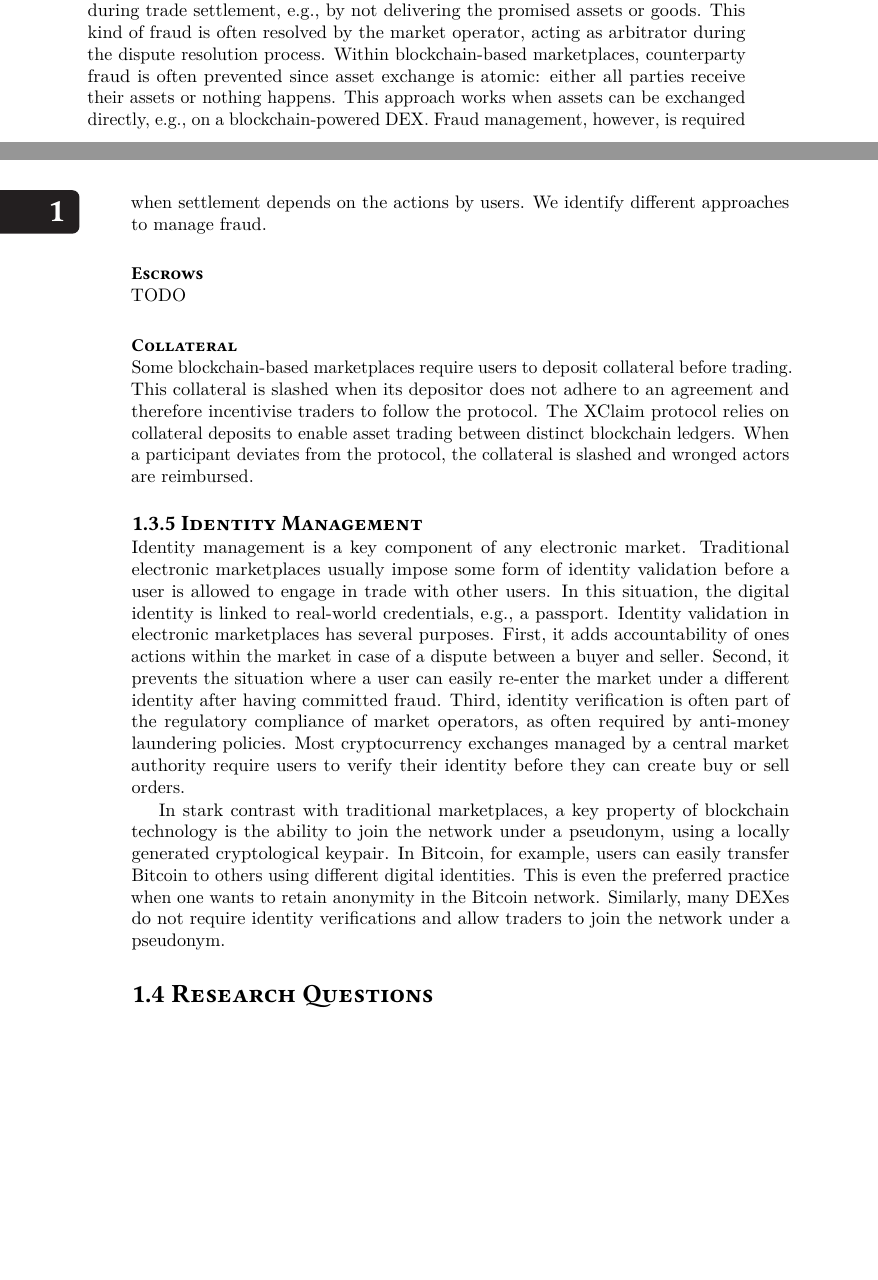
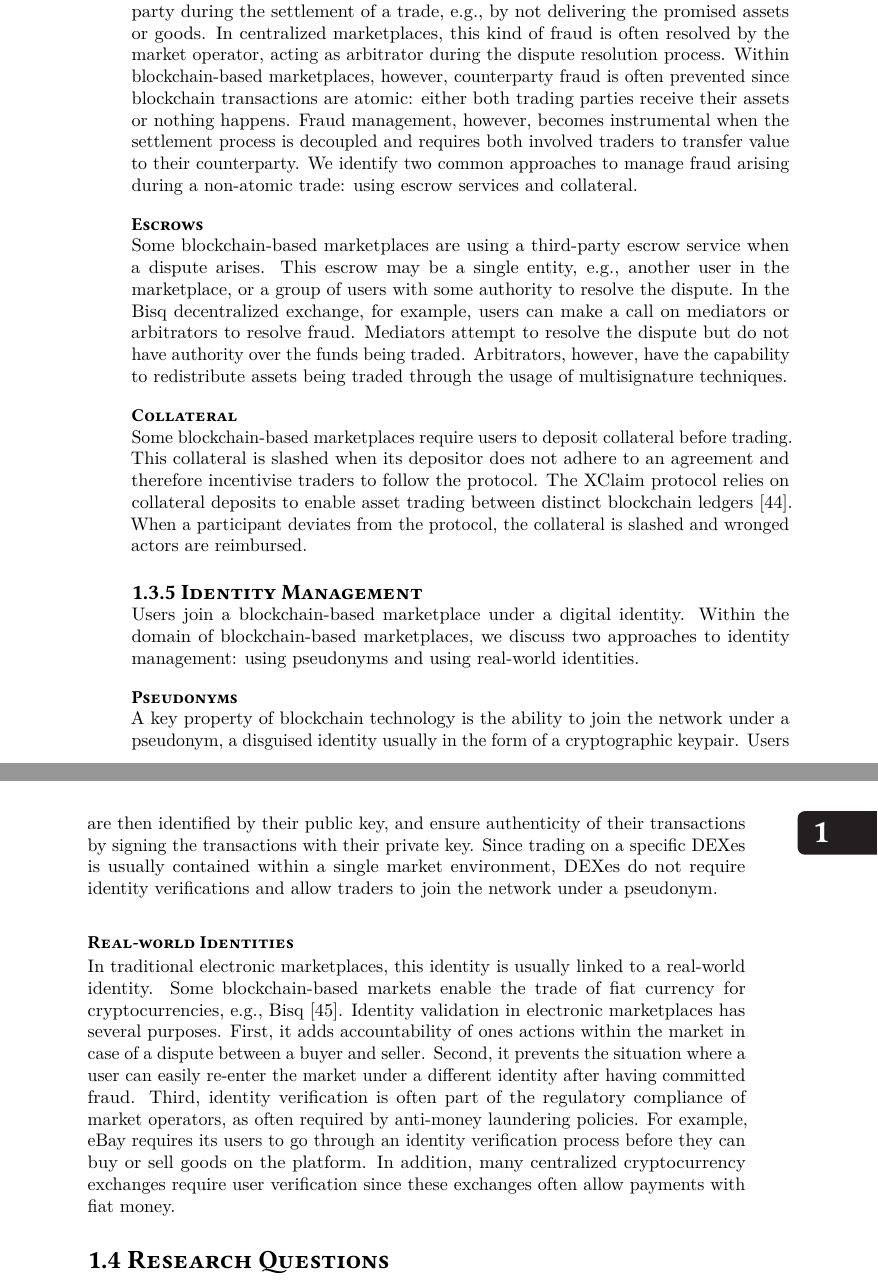
Before and after one commit to devos50/phd-thesis, a LaTeX thesis (dissertation.tex, which reads introduction/introduction.tex): two parts of pages 25 and 26 of 153 before the commit and two parts of pages 26 and 27 of 155 after it, joined at a grey line, cut so that both start at the same text, the shorter picture padded with empty space. Compiled offline with LuaLaTeX; a missing font is replaced by an installed copy or a similar font.

Commit message:
All sections are now filled in!

```diff
--- a/introduction/introduction.tex
+++ b/introduction/introduction.tex
@@ -454,36 +454,46 @@ External coordination is avoided in universal mode, which relies on incentives f
 
 \subsection{Fraud Management}
 Fraud is a key concern in electronic marketplaces.
-A common type of fraud is \emph{counterparty fraud}, where a party does not fulfil its obligation towards the counterparty during trade settlement, e.g., by not delivering the promised assets or goods.
-This kind of fraud is often resolved by the market operator, acting as arbitrator during the dispute resolution process.
-Within blockchain-based marketplaces, counterparty fraud is often prevented since asset exchange is atomic: either all parties receive their assets or nothing happens.
-This approach works when assets can be exchanged directly, e.g., on a blockchain-powered DEX.
-Fraud management, however, is required when settlement depends on the actions by users.
-We identify different approaches to manage fraud.
+A common type of fraud is \emph{counterparty fraud}, where a party does not fulfil its obligation towards the counterparty during the settlement of a trade, e.g., by not delivering the promised assets or goods.
+In centralized marketplaces, this kind of fraud is often resolved by the market operator, acting as arbitrator during the dispute resolution process.
+Within blockchain-based marketplaces, however, counterparty fraud is often prevented since blockchain transactions are atomic: either both trading parties receive their assets or nothing happens.
+%This approach works when assets can be exchanged directly, e.g., on a blockchain-powered DEX.
+Fraud management, however, becomes instrumental when the settlement process is decoupled and requires both involved traders to transfer value to their counterparty. % depends on the actions by users.
+We identify two common approaches to manage fraud arising during a non-atomic trade: using escrow services and collateral.
 
 \subsubsection{Escrows}
-TODO
+Some blockchain-based marketplaces are using a third-party escrow service when a dispute arises.
+This escrow may be a single entity, e.g., another user in the marketplace, or a group of users with some authority to resolve the dispute.
+In the Bisq decentralized exchange, for example, users can make a call on mediators or arbitrators to resolve fraud.
+Mediators attempt to resolve the dispute but do not have authority over the funds being traded.
+Arbitrators, however, have the capability to redistribute assets being traded through the usage of multisignature techniques.
 
 \subsubsection{Collateral}
 Some blockchain-based marketplaces require users to deposit collateral before trading.
 This collateral is slashed when its depositor does not adhere to an agreement and therefore incentivise traders to follow the protocol.
-The XClaim protocol relies on collateral deposits to enable asset trading between distinct blockchain ledgers.
+The XClaim protocol relies on collateral deposits to enable asset trading between distinct blockchain ledgers~\cite{zamyatin2019xclaim}.
 When a participant deviates from the protocol, the collateral is slashed and wronged actors are reimbursed.
 
 \subsection{Identity Management}
-Identity management is a key component of any electronic market.
-Traditional electronic marketplaces usually impose some form of identity validation before a user is allowed to engage in trade with other users.
-In this situation, the digital identity is linked to real-world credentials, e.g., a passport.
+Users join a blockchain-based marketplace under a digital identity.
+Within the domain of blockchain-based marketplaces, we discuss two approaches to identity management: using pseudonyms and using real-world identities.
+
+\subsubsection{Pseudonyms}
+A key property of blockchain technology is the ability to join the network under a pseudonym, a disguised identity usually in the form of a cryptographic keypair.
+Users are then identified by their public key, and ensure authenticity of their transactions by signing the transactions with their private key.
+Since trading on a specific DEXes is usually contained within a single market environment, DEXes do not require identity verifications and allow traders to join the network under a pseudonym.
+
+\subsubsection{Real-world Identities}
+% -> becomes required when inteacting with fiat money
+In traditional electronic marketplaces, this identity is usually linked to a real-world identity.
+Some blockchain-based markets enable the trade of fiat currency for cryptocurrencies, e.g., Bisq~\cite{bisq}.
 Identity validation in electronic marketplaces has several purposes.
 First, it adds accountability of ones actions within the market in case of a dispute between a buyer and seller.
 Second, it prevents the situation where a user can easily re-enter the market under a different identity after having committed fraud.
 Third, identity verification is often part of the regulatory compliance of market operators, as often required by anti-money laundering policies.
-Most cryptocurrency exchanges managed by a central market authority require users to verify their identity before they can create buy or sell orders.
-
-In stark contrast with traditional marketplaces, a key property of blockchain technology is the ability to join the network under a pseudonym, using a locally generated cryptological keypair.
-In Bitcoin, for example, users can easily transfer Bitcoin to others using different digital identities.
-This is even the preferred practice when one wants to retain anonymity in the Bitcoin network.
-Similarly, many DEXes do not require identity verifications and allow traders to join the network under a pseudonym.
+For example, eBay requires its users to go through an identity verification process before they can buy or sell goods on the platform.
+In addition, many centralized cryptocurrency exchanges require user verification since these exchanges often allow payments with fiat money.
+%Although not within the scope of this work, it is worth mentioning how blockchain technology offers new insights on digital identities.
 
 \section{Research Questions}
 \label{sec:research_questions}
```
Also changed, not shown: references_intro.bib (+6 -0 lines), introduction/assets/decomposition.pdf, introduction/assets/thesis_overview.pdf, introduction/introduction.tex (12 more changed lines), 2 other files.
